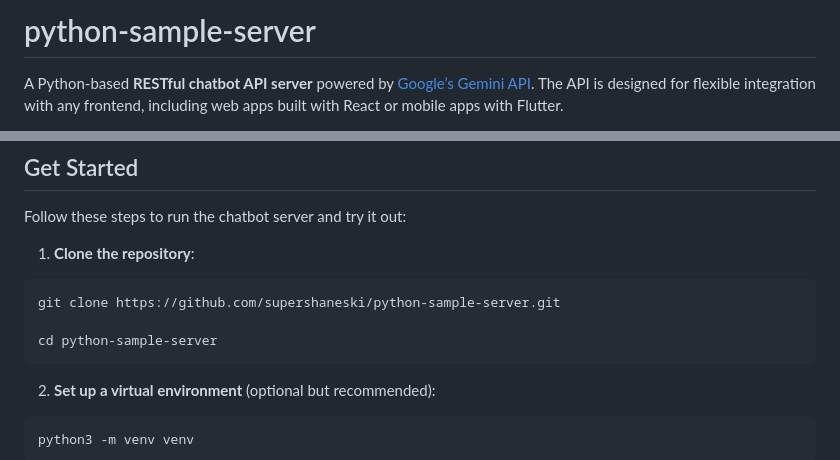
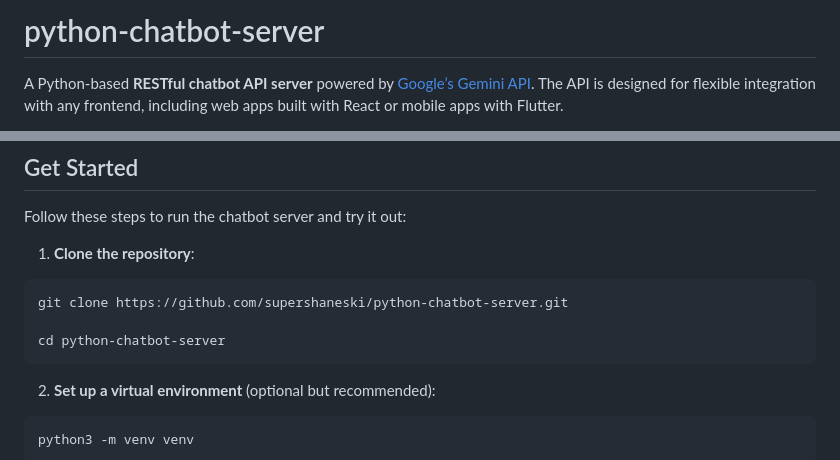
Before and after one commit to supershaneski/python-chatbot-server, a Markdown page: README.md, 2 parts joined by grey strips. Drawn GitHub-style.

Commit message:
update repo name

````diff
--- a/README.md
+++ b/README.md
@@ -1,4 +1,4 @@
-# python-sample-server
+# python-chatbot-server
 
 A Python-based **RESTful chatbot API server** powered by [Google’s Gemini API](https://ai.google.dev/gemini-api/docs). The API is designed for flexible integration with any frontend, including web apps built with React or mobile apps with Flutter.
 
@@ -16,9 +16,9 @@ Follow these steps to run the chatbot server and try it out:
 
 1. **Clone the repository**:
   ```sh
-  git clone https://github.com/supershaneski/python-sample-server.git
+  git clone https://github.com/supershaneski/python-chatbot-server.git
 
-  cd python-sample-server
+  cd python-chatbot-server
   ```
 
 2. **Set up a virtual environment** (optional but recommended):
````
